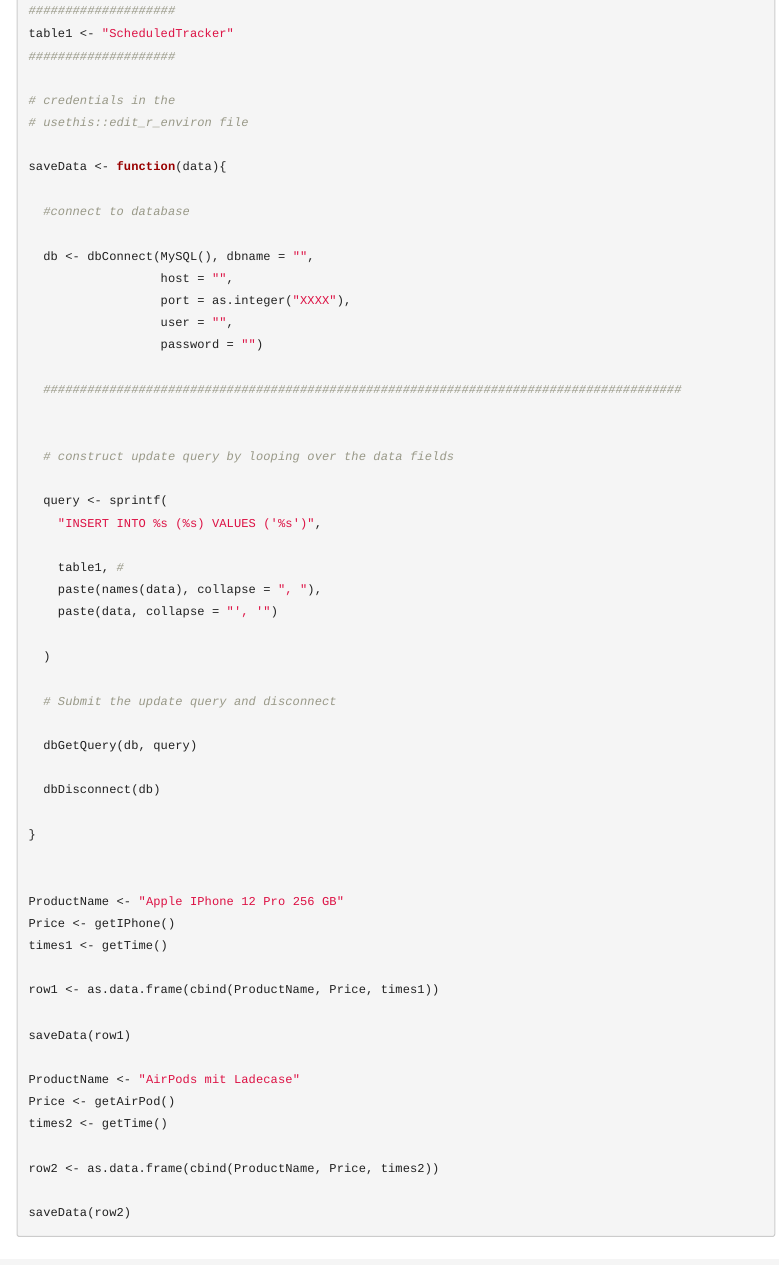
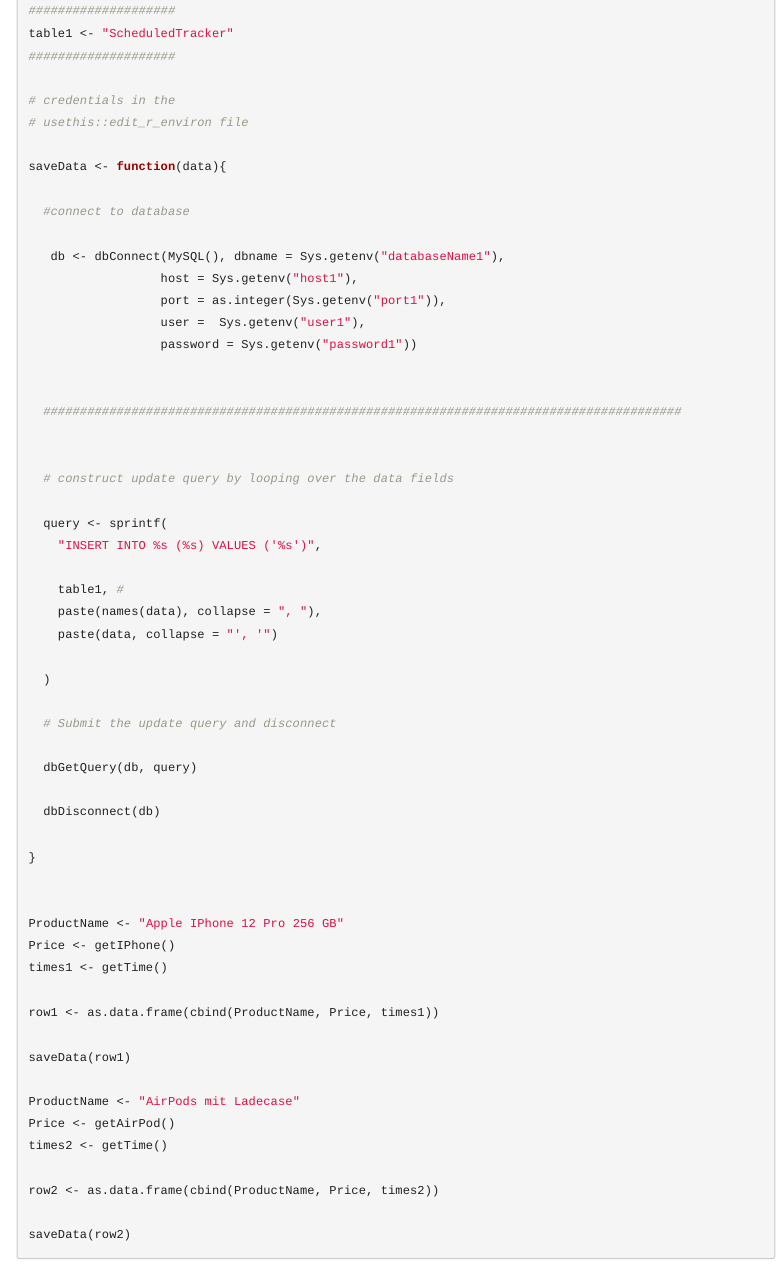
Before and after one commit to 28Melvin/Scheduled_PriceTracker, an R Markdown document (Description1.Rmd): the page in a window 1100 px wide, from 5970 px down. Rendered offline with R 4.5, knitr and Pandoc, with nearby package versions; menus at the side of the page are left out.

Commit message:
Update Description1.Rmd

```diff
--- a/Description1.Rmd
+++ b/Description1.Rmd
@@ -302,11 +302,12 @@
 
   #connect to database
 
-  db <- dbConnect(MySQL(), dbname = "",
-                  host = "",
-                  port = as.integer("XXXX"),
-                  user = "",
-                  password = "")
+   db <- dbConnect(MySQL(), dbname = Sys.getenv("databaseName1"),
+                  host = Sys.getenv("host1"),
+                  port = as.integer(Sys.getenv("port1")),
+                  user =  Sys.getenv("user1"),
+                  password = Sys.getenv("password1"))
+
 
   #######################################################################################
 
```
